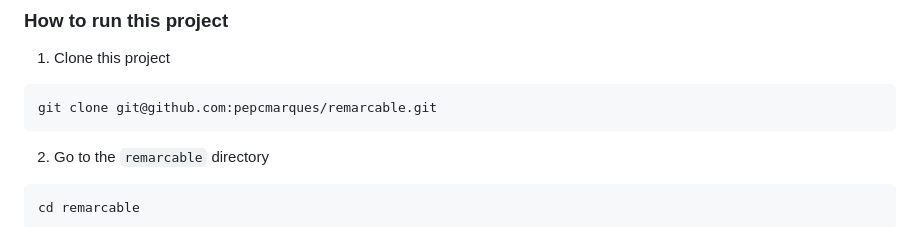
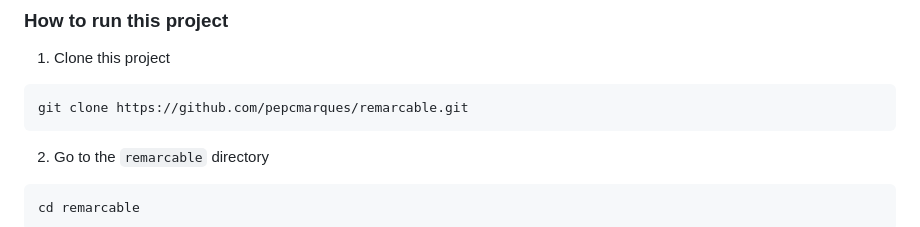
Before and after one commit to pepcmarques/remarcable, a Markdown page: README.md, the part around the change. Rendered like a GitHub page.

````diff
--- a/README.md
+++ b/README.md
@@ -52,7 +52,7 @@ This application is result of a assignment which requested a simple Django proje
 1. Clone this project
 
 ```
-git clone git@github.com:pepcmarques/remarcable.git
+git clone https://github.com/pepcmarques/remarcable.git
 ```
 
 2. Go to the `remarcable` directory
````
